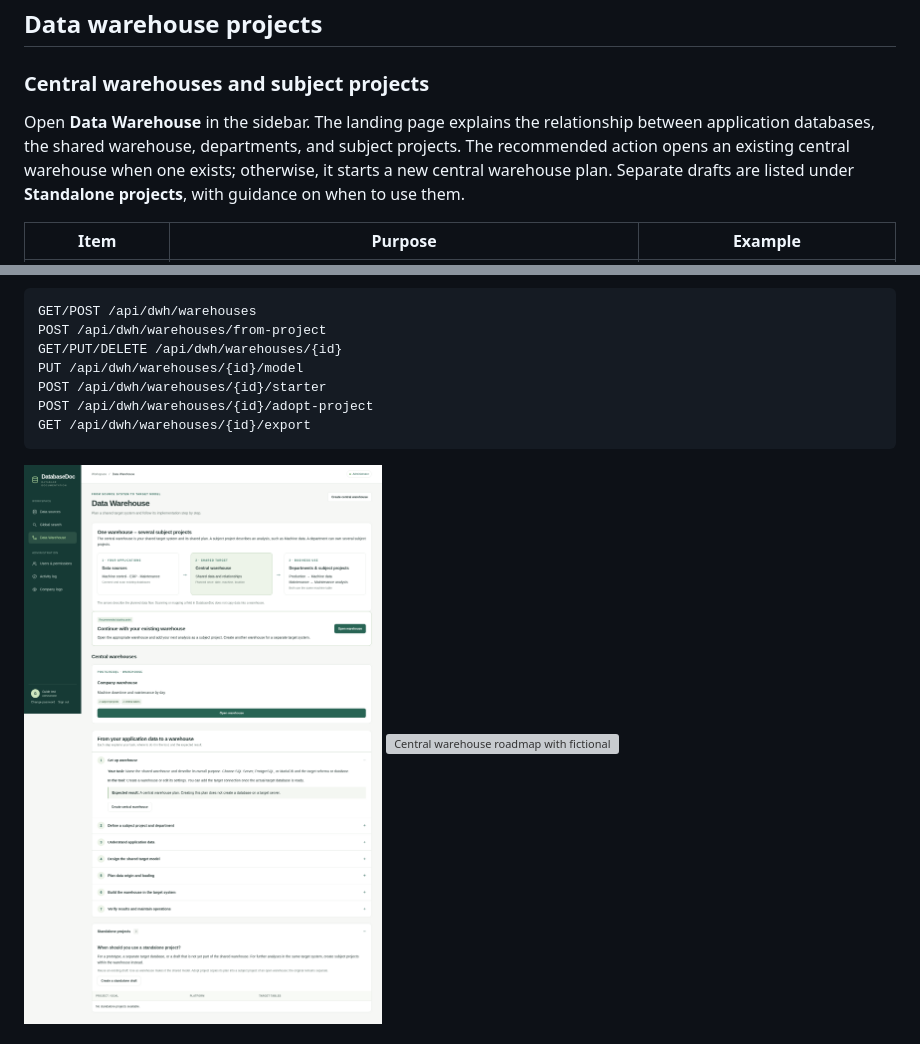
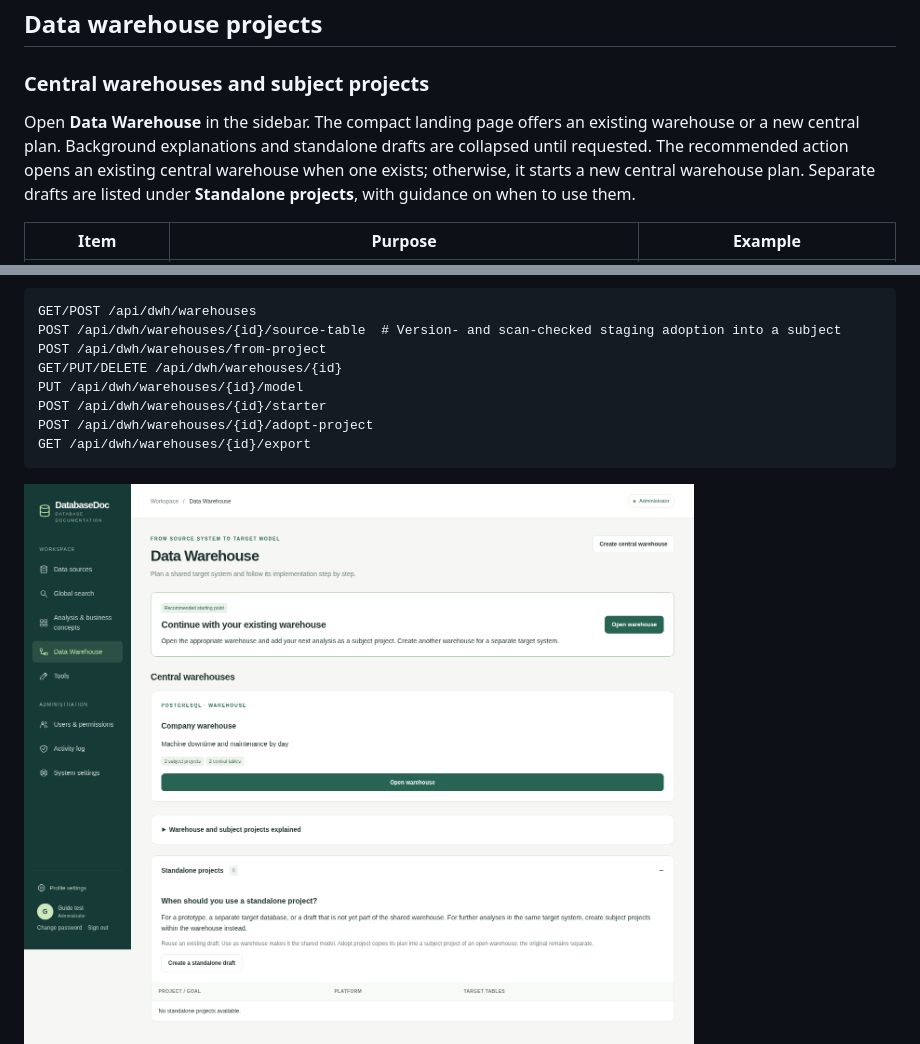
Before and after one commit to phillipunzen/database_doc, a Markdown page: README.md, 2 parts joined by grey strips. Drawn GitHub-style; pictures changed too: docs/warehouse-hub.png; grey boxes are pictures that could not be loaded.

Commit message:
Guide warehouse modeling with business-question discovery and source adoption

````diff
--- a/README.md
+++ b/README.md
@@ -199,7 +199,7 @@ GET /api/tools/designs/{id}/export?format=sql&mode=database|schema|drop
 
 ### Central warehouses and subject projects
 
-Open **Data Warehouse** in the sidebar. The landing page explains the relationship between application databases, the shared warehouse, departments, and subject projects. The recommended action opens an existing central warehouse when one exists; otherwise, it starts a new central warehouse plan. Separate drafts are listed under **Standalone projects**, with guidance on when to use them.
+Open **Data Warehouse** in the sidebar. The compact landing page offers an existing warehouse or a new central plan. Background explanations and standalone drafts are collapsed until requested. The recommended action opens an existing central warehouse when one exists; otherwise, it starts a new central warehouse plan. Separate drafts are listed under **Standalone projects**, with guidance on when to use them.
 
 | Item               | Purpose                                                                                      | Example                                        |
 | ------------------ | -------------------------------------------------------------------------------------------- | ---------------------------------------------- |
@@ -243,6 +251,7 @@ Download the warehouse JSON documentation to include the full central model, sub
 
 ```text
 GET/POST /api/dwh/warehouses
+POST /api/dwh/warehouses/{id}/source-table  # Version- and scan-checked staging adoption into a subject
 POST /api/dwh/warehouses/from-project
 GET/PUT/DELETE /api/dwh/warehouses/{id}
 PUT /api/dwh/warehouses/{id}/model
````
Also changed, not shown: other parts of README.md (+13 -5 lines), docs/warehouse-discovery-mobile.png (added), docs/warehouse-discovery.png (added), docs/warehouse-guide-mobile.png, 13 other files.
